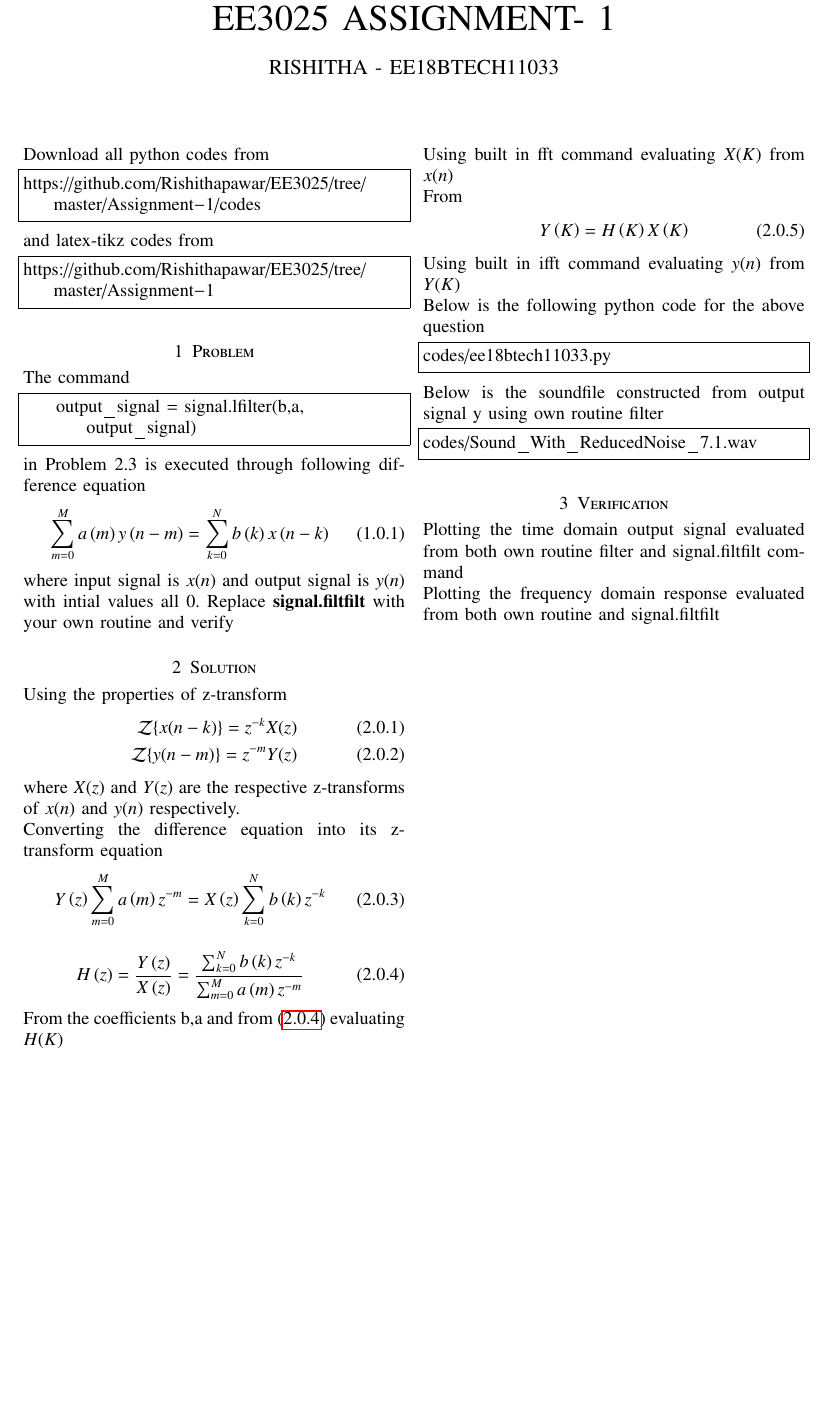
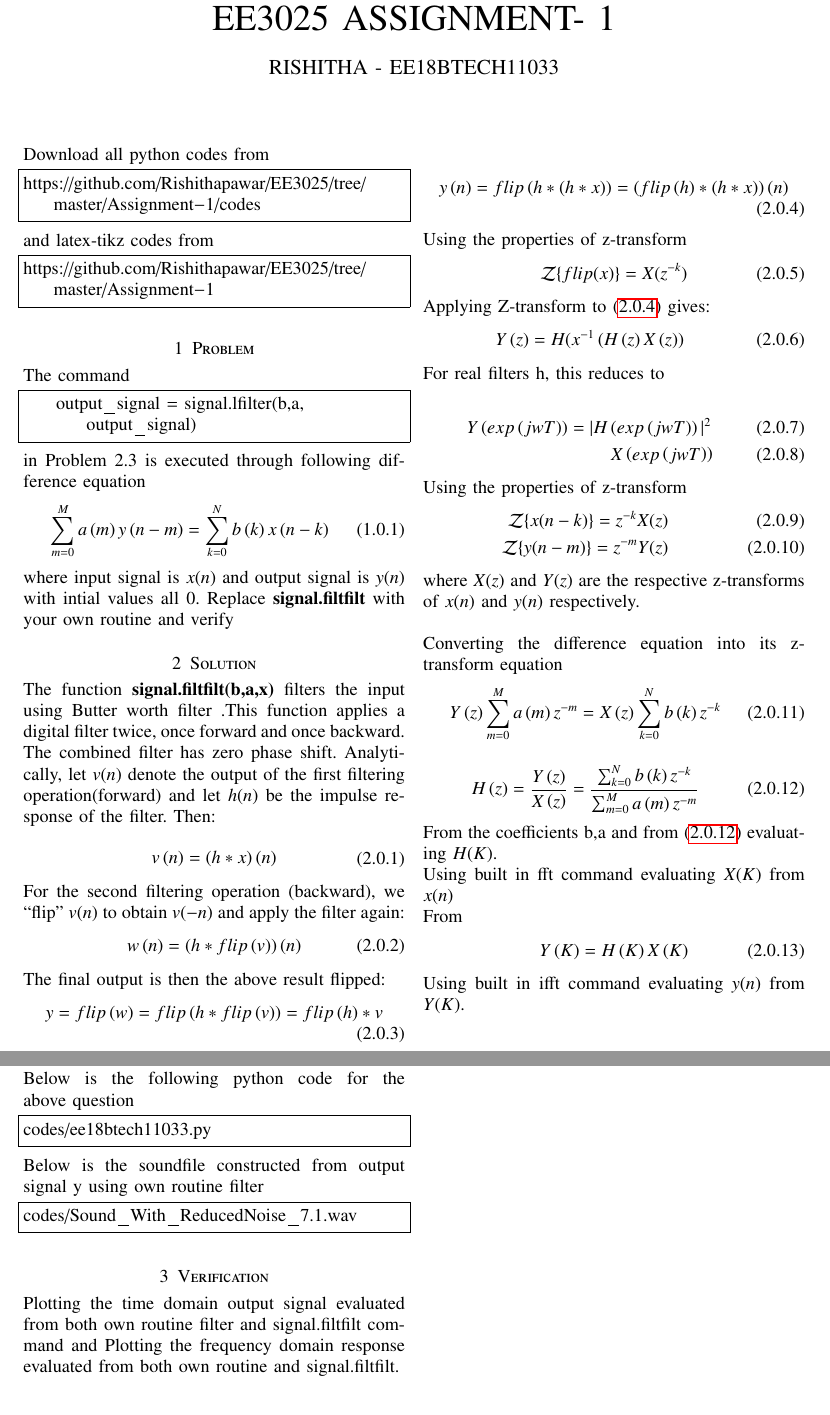
Before and after one commit to Rishithapawar/EE3025, a LaTeX problem sheet (Assignment-1/ee18btech11033.tex): part of page 1 of 2 before the commit and two parts of pages 1 and 2 of 2 after it, the two joined at a grey line, cut so that both start at the same text, the shorter picture padded with empty space. Compiled offline with pdfLaTeX.

Commit message:
Update ee18btech11033.tex

```diff
--- a/Assignment-1/ee18btech11033.tex
+++ b/Assignment-1/ee18btech11033.tex
@@ -151,13 +151,53 @@ in Problem 2.3 is executed through following difference equation
     \end{align}
  where input signal is $x(n)$ and output signal is $y(n)$ with intial values all 0. Replace \textbf{signal.filtfilt} with your own routine and verify
   \section{Solution}
-  Using the properties of z-transform
+  The function \textbf{signal.filtfilt(b,a,x)} filters the input using Butter worth filter .This function applies a digital filter twice, once forward and once backward. The combined filter has zero phase shift.
+  Analytically, let $v(n)$ denote the output of the first filtering operation(forward) and let $h(n)$ be the impulse response of the filter. Then:
+
+  \begin{equation}
+  \begin{aligned}
+    v\brak{n} = \brak{h*x}\brak{n}
+  \end{aligned}
+  \end{equation}
+
+
+ For the second filtering operation (backward), we ``flip'' $v(n)$ to obtain $v(-n)$ and apply the filter again:
+ \begin{align}
+    w\brak{n} = \brak{h*flip\brak{v}}\brak{n}
+ \end{align}
+
+ The final output is then the above result flipped:
+ \begin{align}
+    y = flip\brak{w} = flip\brak{h*flip\brak{v}} = flip\brak{h}*v
+ \end{align}
+
+ \begin{align}
+ \label{eq:y_equation}
+    y\brak{n} = flip\brak{h*\brak{h*x}} = \brak{flip\brak{h}*\brak{h*x}}\brak{n}
+ \end{align}
+ Using the properties of z-transform
+ \begin{align}
+    {\mathcal {Z}}\{flip(x)\} = X(z^{-k})
+ \end{align}
+
+ Applying Z-transform to \eqref{eq:y_equation} gives:
+ \begin{align}
+     Y\brak{z} = H(x^{-1}\brak{H\brak{z}X\brak{z}}
+ \end{align}
+ For real filters h, this reduces to
+
+ \begin{align}
+    Y\brak{exp\brak{jwT}} &=  |H\brak{exp\brak{jwT}}|^{2}\\
+                             &\qquad\ X\brak{exp\brak{jwT}}
+ \end{align}
+ Using the properties of z-transform
   \begin{align}
       {\mathcal {Z}}\{x(n-k)\} = z^{-k}X(z) \\
       {\mathcal {Z}}\{y(n-m)\} = z^{-m}Y(z)
   \end{align}
   where $X(z)$ and $Y(z)$ are the respective z-transforms of $x(n)$ and $y(n)$ respectively.
 \newline
+
 Converting the difference equation into its z-transform equation
 \begin{align}
      Y\brak{z} \sum _{m=0}^{M}a\brak{m} z^{-m} = X\brak{z} \sum _{k=0}^{N}b\brak{k}z^{-k}
@@ -166,14 +206,15 @@ Converting the difference equation into its z-transform equation
 \label{eq:Hz_equation}
     H\brak{z} = \frac{Y\brak{z}}{X\brak{z}} = \frac{\sum _{k=0}^{N}b\brak{k} z^{-k}}{\sum _{m=0}^{M}a\brak{m}z^{-m}}
 \end{align}
-From the coefficients b,a and from \eqref{eq:Hz_equation} evaluating $H(K)$
+From the coefficients b,a and from \eqref{eq:Hz_equation} evaluating $H(K)$.
 \\
 Using built in fft command evaluating $X(K)$ from $x(n)$\\
 From
 \begin{align}
     Y\brak{K} = H\brak{K}X\brak{K}
 \end{align}
-Using built in ifft command evaluating $y(n)$ from $Y(K)$
+Using built in ifft command evaluating $y(n)$ from $Y(K)$.
+\\
 \\
 Below is the following python code for the above question
 \begin{lstlisting}
@@ -184,5 +225,4 @@ Below is the soundfile constructed from output signal y using own routine filter
 codes/Sound_With_ReducedNoise_7.1.wav
 \end{lstlisting}
 \section{Verification}
-Plotting the time domain output signal evaluated from both own routine filter and signal.filtfilt command
-\begin{figure}[!h]
+Plotting the time domain output signal evaluated from both own routine filter and signal.filtfilt command and Plotting the frequency domain response evaluated from both own routine and signal.filtfilt.
@@ -195 +235,0 @@ Plotting the time domain output signal evaluated from both own routine filter an
-Plotting the frequency domain response evaluated from both own routine and signal.filtfilt
```
Also changed, not shown: Assignment-1/ee18btech11033.tex (10 more changed lines).
